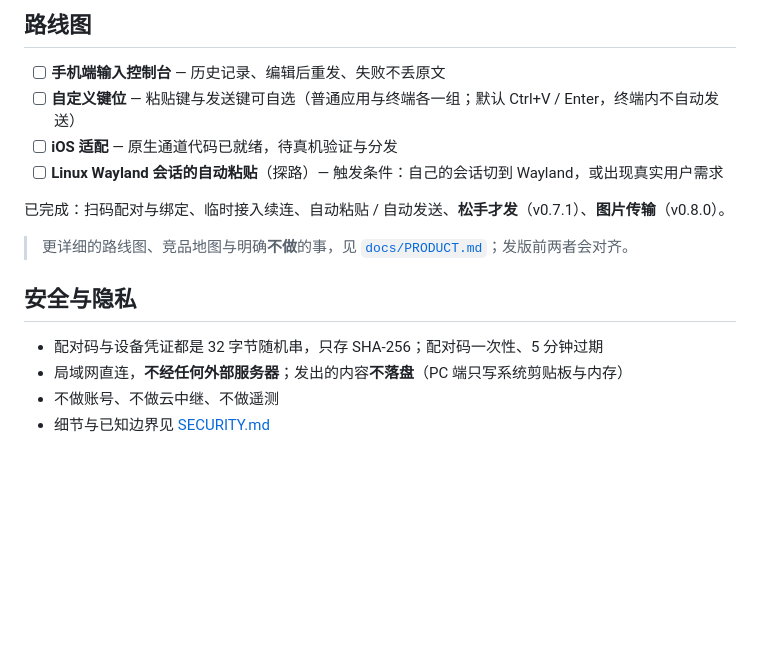
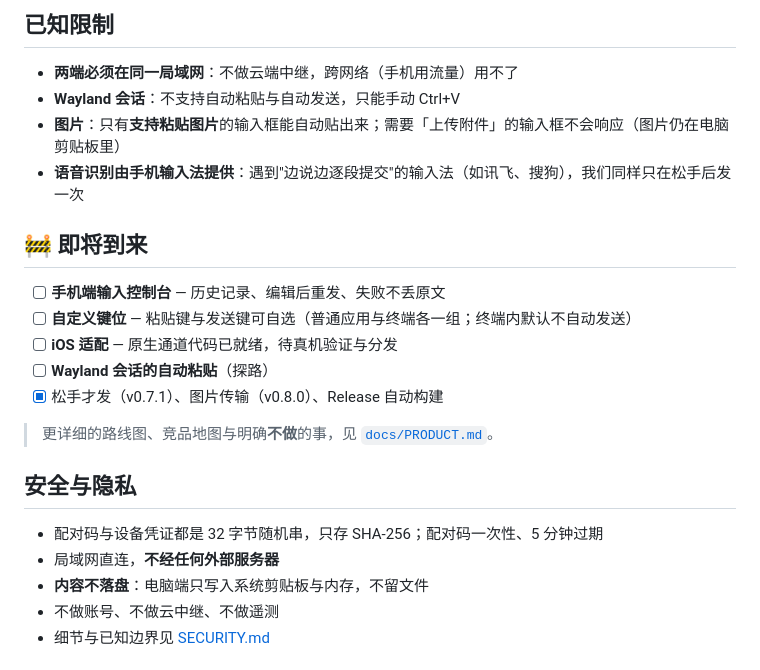
Before and after one commit to jihonghe/beeptype, a Markdown page: README.md, the part around one of its changes. GitHub-like rendering; blank space fills up the shorter version.

```diff
--- a/README.md
+++ b/README.md
@@ -79,19 +77,26 @@
 
-## 路线图
+## 已知限制
+
+- **两端必须在同一局域网**：不做云端中继，跨网络（手机用流量）用不了
+- **Wayland 会话**：不支持自动粘贴与自动发送，只能手动 Ctrl+V
+- **图片**：只有**支持粘贴图片**的输入框能自动贴出来；需要「上传附件」的输入框不会响应（图片仍在电脑剪贴板里）
+- **语音识别由手机输入法提供**：遇到"边说边逐段提交"的输入法（如讯飞、搜狗），我们同样只在松手后发一次
+
+## 🚧 即将到来
 
 - [ ] **手机端输入控制台** — 历史记录、编辑后重发、失败不丢原文
-- [ ] **自定义键位** — 粘贴键与发送键可自选（普通应用与终端各一组；默认 Ctrl+V / Enter，终端内不自动发送）
+- [ ] **自定义键位** — 粘贴键与发送键可自选（普通应用与终端各一组；终端内默认不自动发送）
 - [ ] **iOS 适配** — 原生通道代码已就绪，待真机验证与分发
-- [ ] **Linux Wayland 会话的自动粘贴**（探路）— 触发条件：自己的会话切到 Wayland，或出现真实用户需求
+- [ ] **Wayland 会话的自动粘贴**（探路）
+- [x] 松手才发（v0.7.1）、图片传输（v0.8.0）、Release 自动构建
 
-已完成：扫码配对与绑定、临时接入续连、自动粘贴 / 自动发送、**松手才发**（v0.7.1）、**图片传输**（v0.8.0）。
-
-> 更详细的路线图、竞品地图与明确**不做**的事，见 [`docs/PRODUCT.md`](docs/PRODUCT.md)；发版前两者会对齐。
+> 更详细的路线图、竞品地图与明确**不做**的事，见 [`docs/PRODUCT.md`](docs/PRODUCT.md)。
 
 ## 安全与隐私
 
 - 配对码与设备凭证都是 32 字节随机串，只存 SHA-256；配对码一次性、5 分钟过期
-- 局域网直连，**不经任何外部服务器**；发出的内容**不落盘**（PC 端只写系统剪贴板与内存）
+- 局域网直连，**不经任何外部服务器**
+- **内容不落盘**：电脑端只写入系统剪贴板与内存，不留文件
 - 不做账号、不做云中继、不做遥测
 - 细节与已知边界见 [SECURITY.md](SECURITY.md)
 
```
Also changed, not shown: other parts of README.md (+39 -41 lines).
